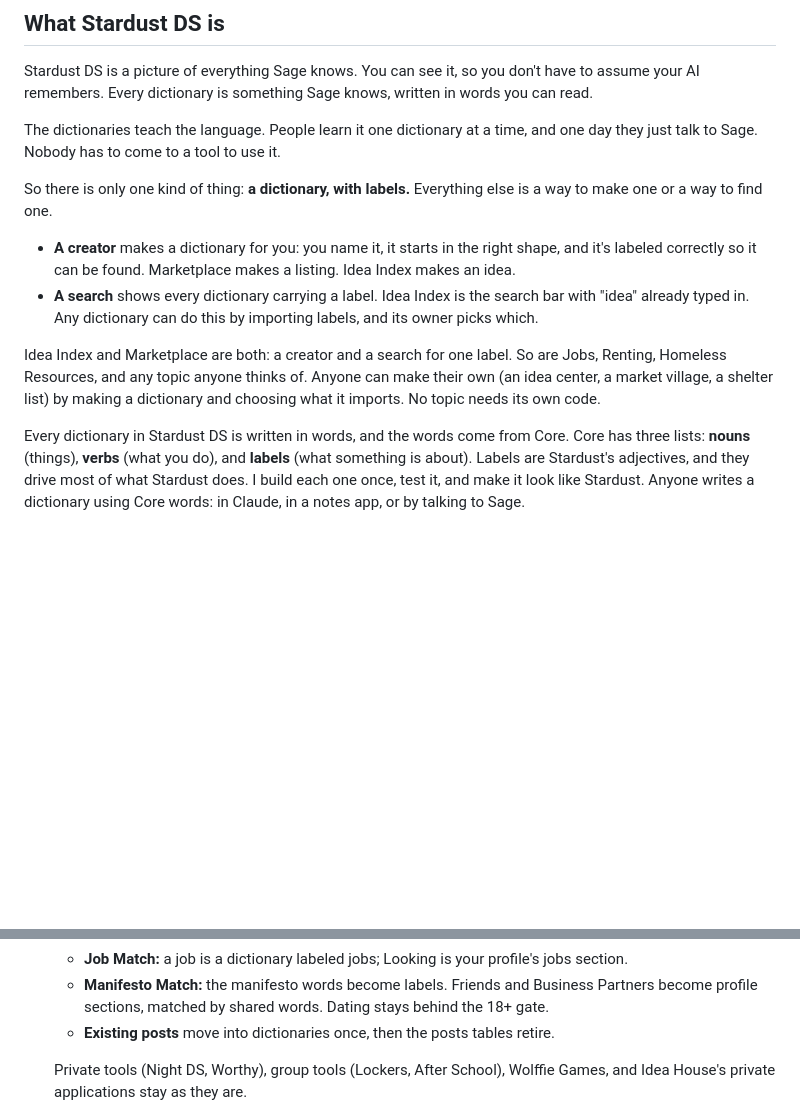
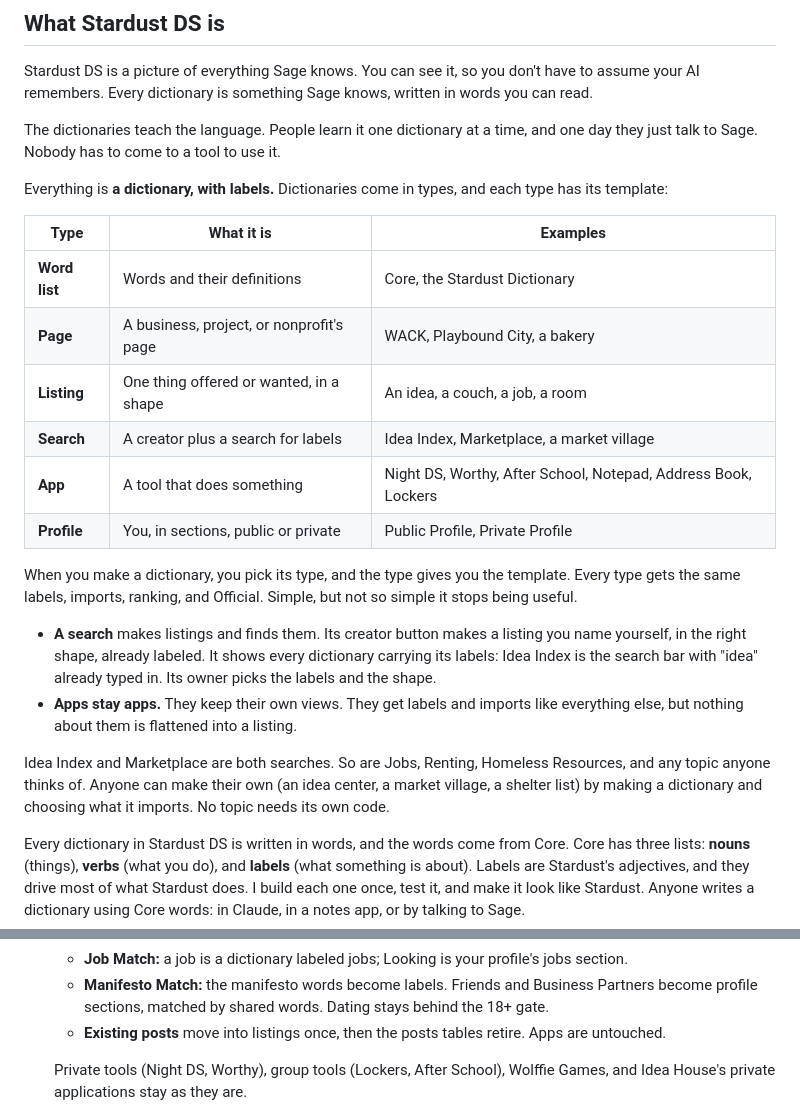
Before and after one commit to jwolff617/stardust-ds, a Markdown page: dictionaries/Core_Toolbox.md, 2 parts joined by grey strips. Drawn GitHub-style; blank space fills up the shorter version.

Commit message:
Core Toolbox: dictionary types, each with a template; apps stay apps

```diff
--- a/dictionaries/Core_Toolbox.md
+++ b/dictionaries/Core_Toolbox.md
@@ -6,12 +6,23 @@ Stardust DS is a picture of everything Sage knows. You can see it, so you don't
 
 The dictionaries teach the language. People learn it one dictionary at a time, and one day they just talk to Sage. Nobody has to come to a tool to use it.
 
-So there is only one kind of thing: **a dictionary, with labels.** Everything else is a way to make one or a way to find one.
+Everything is **a dictionary, with labels.** Dictionaries come in types, and each type has its template:
 
-- **A creator** makes a dictionary for you: you name it, it starts in the right shape, and it's labeled correctly so it can be found. Marketplace makes a listing. Idea Index makes an idea.
-- **A search** shows every dictionary carrying a label. Idea Index is the search bar with "idea" already typed in. Any dictionary can do this by importing labels, and its owner picks which.
+| Type | What it is | Examples |
+|---|---|---|
+| **Word list** | Words and their definitions | Core, the Stardust Dictionary |
+| **Page** | A business, project, or nonprofit's page | WACK, Playbound City, a bakery |
+| **Listing** | One thing offered or wanted, in a shape | An idea, a couch, a job, a room |
+| **Search** | A creator plus a search for labels | Idea Index, Marketplace, a market village |
+| **App** | A tool that does something | Night DS, Worthy, After School, Notepad, Address Book, Lockers |
+| **Profile** | You, in sections, public or private | Public Profile, Private Profile |
 
-Idea Index and Marketplace are both: a creator and a search for one label. So are Jobs, Renting, Homeless Resources, and any topic anyone thinks of. Anyone can make their own (an idea center, a market village, a shelter list) by making a dictionary and choosing what it imports. No topic needs its own code.
+When you make a dictionary, you pick its type, and the type gives you the template. Every type gets the same labels, imports, ranking, and Official. Simple, but not so simple it stops being useful.
+
+- **A search** makes listings and finds them. Its creator button makes a listing you name yourself, in the right shape, already labeled. It shows every dictionary carrying its labels: Idea Index is the search bar with "idea" already typed in. Its owner picks the labels and the shape.
+- **Apps stay apps.** They keep their own views. They get labels and imports like everything else, but nothing about them is flattened into a listing.
+
+Idea Index and Marketplace are both searches. So are Jobs, Renting, Homeless Resources, and any topic anyone thinks of. Anyone can make their own (an idea center, a market village, a shelter list) by making a dictionary and choosing what it imports. No topic needs its own code.
 
 Every dictionary in Stardust DS is written in words, and the words come from Core. Core has three lists: **nouns** (things), **verbs** (what you do), and **labels** (what something is about). Labels are Stardust's adjectives, and they drive most of what Stardust does. I build each one once, test it, and make it look like Stardust. Anyone writes a dictionary using Core words: in Claude, in a notes app, or by talking to Sage.
 
@@ -350,7 +361,7 @@ Still built by hand, because no small word covers them: Idea House judging, Mani
     - **Marketplace:** imports marketplace. Each listing is a small dictionary with photos, a price, and an end date.
     - **Job Match:** a job is a dictionary labeled jobs; Looking is your profile's jobs section.
     - **Manifesto Match:** the manifesto words become labels. Friends and Business Partners become profile sections, matched by shared words. Dating stays behind the 18+ gate.
-    - **Existing posts** move into dictionaries once, then the posts tables retire.
+    - **Existing posts** move into listings once, then the posts tables retire. Apps are untouched.
 
     Private tools (Night DS, Worthy), group tools (Lockers, After School), Wolffie Games, and Idea House's private applications stay as they are.
 
```
